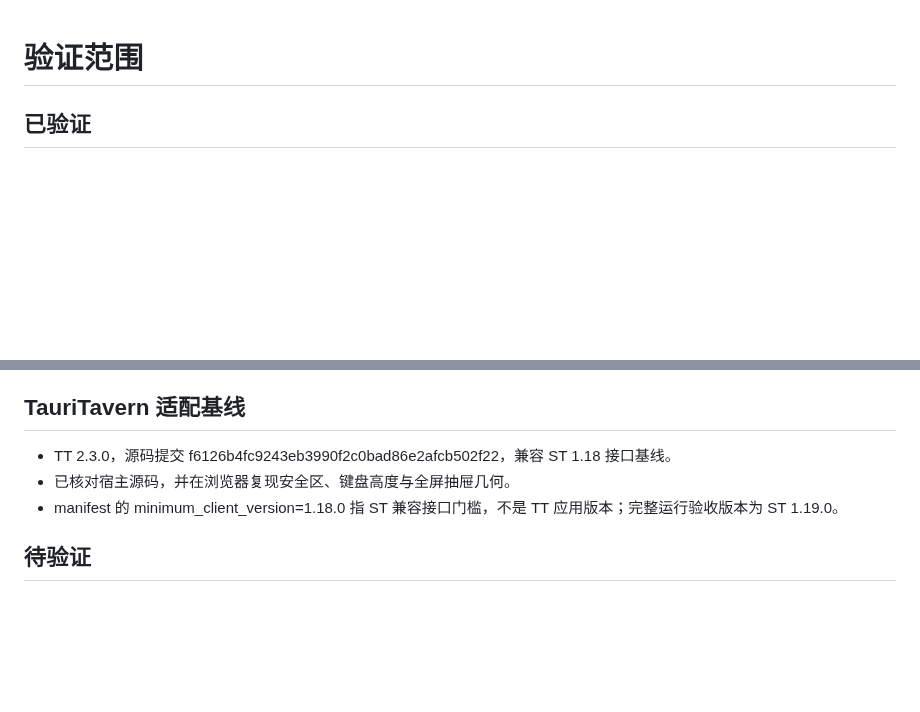
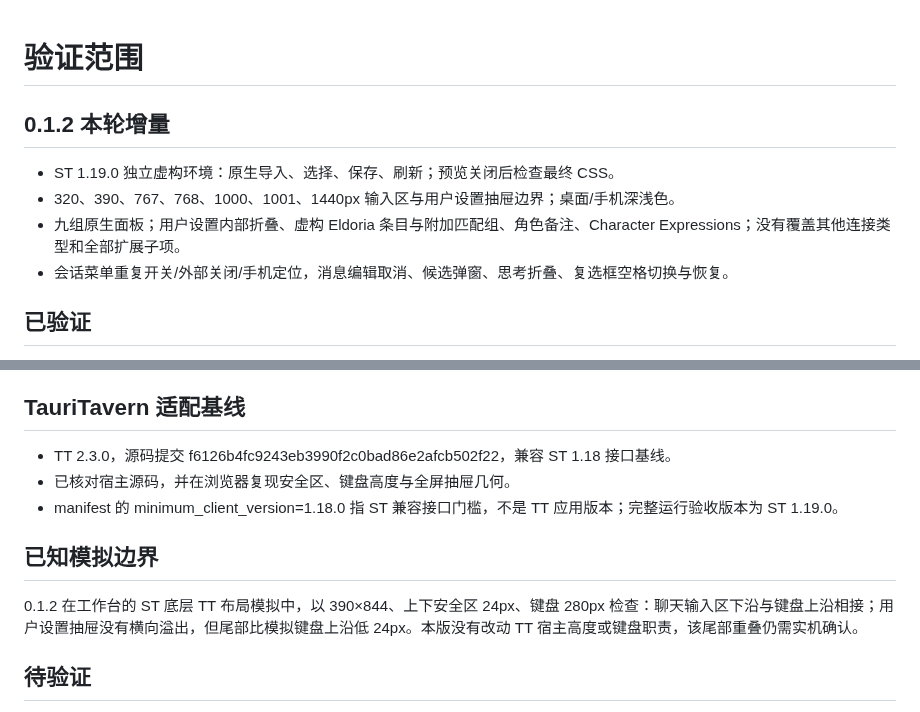
Before and after one commit to demilich1117/codex-chatgpt, a Markdown page: docs/compatibility.md, 2 parts joined by grey strips. Drawn GitHub-style; blank space fills up the shorter version.

```diff
--- a/docs/compatibility.md
+++ b/docs/compatibility.md
@@ -1,4 +1,11 @@
 # 验证范围
+
+## 0.1.2 本轮增量
+
+- ST 1.19.0 独立虚构环境：原生导入、选择、保存、刷新；预览关闭后检查最终 CSS。
+- 320、390、767、768、1000、1001、1440px 输入区与用户设置抽屉边界；桌面/手机深浅色。
+- 九组原生面板；用户设置内部折叠、虚构 Eldoria 条目与附加匹配组、角色备注、Character Expressions；没有覆盖其他连接类型和全部扩展子项。
+- 会话菜单重复开关/外部关闭/手机定位，消息编辑取消、候选弹窗、思考折叠、复选框空格切换与恢复。
 
 ## 已验证
 
@@ -16,6 +23,10 @@
 - 已核对宿主源码，并在浏览器复现安全区、键盘高度与全屏抽屉几何。
 - manifest 的 minimum_client_version=1.18.0 指 ST 兼容接口门槛，不是 TT 应用版本；完整运行验收版本为 ST 1.19.0。
 
+## 已知模拟边界
+
+0.1.2 在工作台的 ST 底层 TT 布局模拟中，以 390×844、上下安全区 24px、键盘 280px 检查：聊天输入区下沿与键盘上沿相接；用户设置抽屉没有横向溢出，但尾部比模拟键盘上沿低 24px。本版没有改动 TT 宿主高度或键盘职责，该尾部重叠仍需实机确认。
+
 ## 待验证
 
 真实 TT WebView、原生键盘、TT 安装流程、消息虚拟化、真实模型流式生成、实际群聊生成以及所有第三方扩展组合。当前角色历史最多显示 30 项，完整记录使用原生管理入口。
```
Also changed, not shown: CHANGELOG.md (+8 -0 lines), README.md (+10 -4 lines), docs/screenshots/desktop.png, docs/screenshots/mobile.png, 8 other files.
